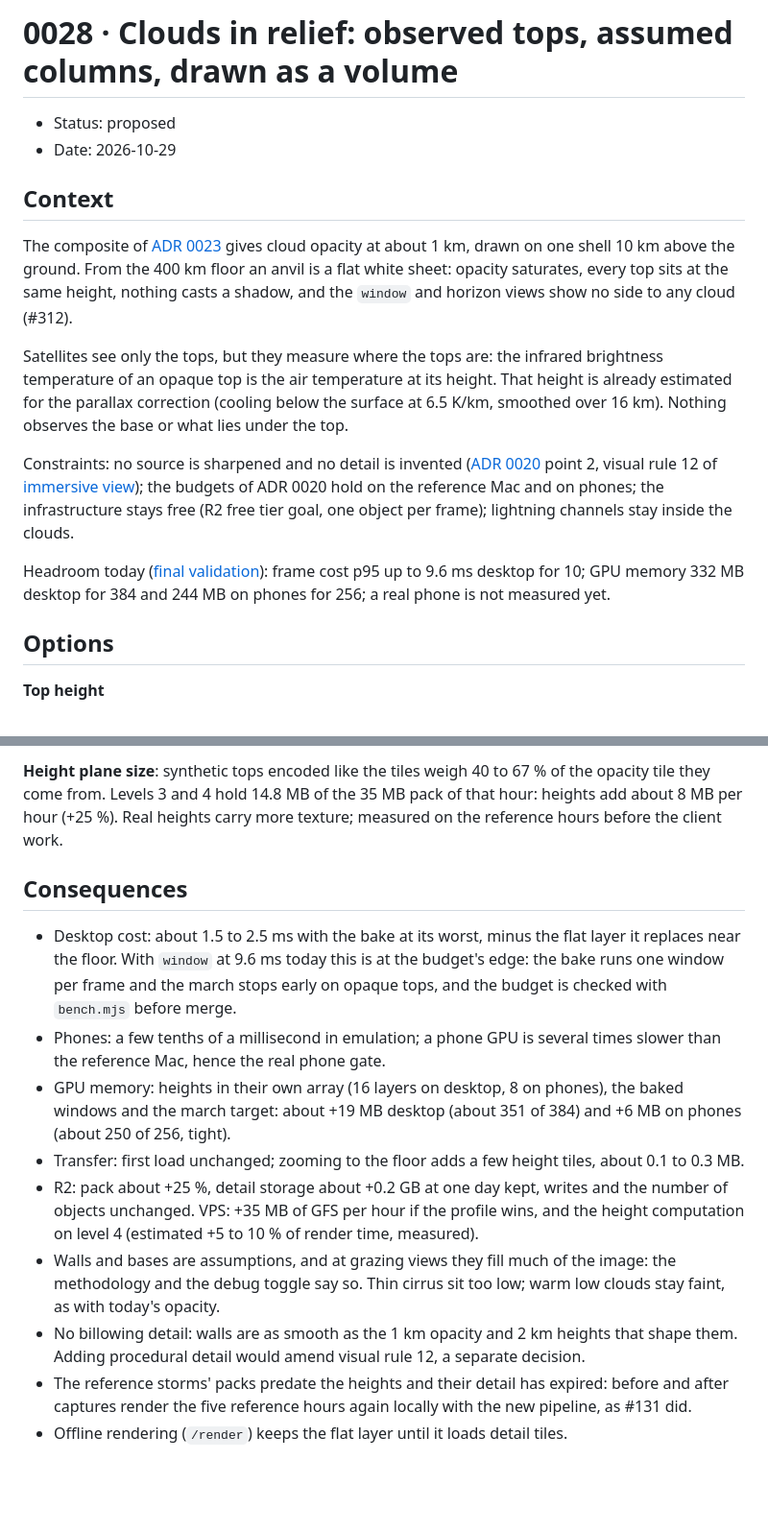
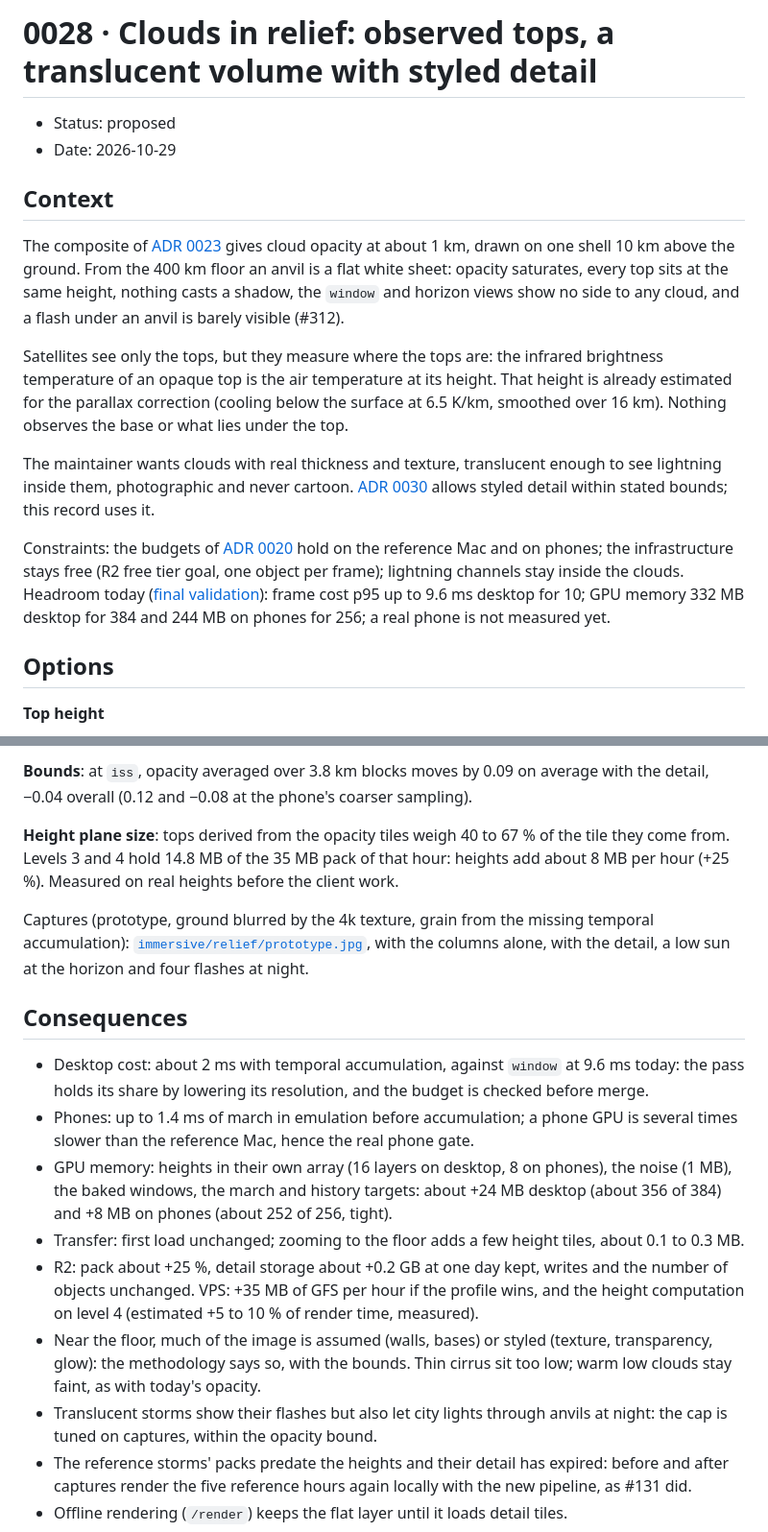
Before and after one commit to pierregc/scintille, a Markdown page: docs/adr/0028-cloud-relief.md, 2 parts joined by grey strips. Shown at 96% size. Drawn GitHub-style; blank space fills up the shorter version.

```diff
--- a/docs/adr/0028-cloud-relief.md
+++ b/docs/adr/0028-cloud-relief.md
@@ -1,4 +1,4 @@
-# 0028 · Clouds in relief: observed tops, assumed columns, drawn as a volume
+# 0028 · Clouds in relief: observed tops, a translucent volume with styled detail
 
 - Status: proposed
 - Date: 2026-10-29
@@ -7,22 +7,23 @@
 
 The composite of [ADR 0023](0023-composite-clouds.md) gives cloud opacity at about 1 km, drawn on
 one shell 10 km above the ground. From the 400 km floor an anvil is a flat white sheet: opacity
-saturates, every top sits at the same height, nothing casts a shadow, and the `window` and horizon
-views show no side to any cloud (#312).
+saturates, every top sits at the same height, nothing casts a shadow, the `window` and horizon
+views show no side to any cloud, and a flash under an anvil is barely visible (#312).
 
 Satellites see only the tops, but they measure where the tops are: the infrared brightness
 temperature of an opaque top is the air temperature at its height. That height is already
 estimated for the parallax correction (cooling below the surface at 6.5 K/km, smoothed over
 16 km). Nothing observes the base or what lies under the top.
 
-Constraints: no source is sharpened and no detail is invented ([ADR 0020](0020-immersive-storm-view.md)
-point 2, visual rule 12 of [immersive view](../immersive-view.md#visual-rules)); the budgets of
-ADR 0020 hold on the reference Mac and on phones; the infrastructure stays free (R2 free tier
-goal, one object per frame); lightning channels stay inside the clouds.
+The maintainer wants clouds with real thickness and texture, translucent enough to see lightning
+inside them, photographic and never cartoon. [ADR 0030](0030-bounded-aesthetic-license.md) allows
+styled detail within stated bounds; this record uses it.
 
-Headroom today ([final validation](../immersive-view.md#final-validation)): frame cost p95 up to
-9.6 ms desktop for 10; GPU memory 332 MB desktop for 384 and 244 MB on phones for 256; a real phone
-is not measured yet.
+Constraints: the budgets of [ADR 0020](0020-immersive-storm-view.md) hold on the reference Mac and
+on phones; the infrastructure stays free (R2 free tier goal, one object per frame); lightning
+channels stay inside the clouds. Headroom today ([final validation](../immersive-view.md#final-validation)):
+frame cost p95 up to 9.6 ms desktop for 10; GPU memory 332 MB desktop for 384 and 244 MB on phones
+for 256; a real phone is not measured yet.
 
 ## Options
 
@@ -155,30 +173,34 @@ full resolution: 0.2 to 0.4 ms.
 
-**Height plane size**: synthetic tops encoded like the tiles weigh 40 to 67 % of the opacity tile
-they come from. Levels 3 and 4 hold 14.8 MB of the 35 MB pack of that hour: heights add about
-8 MB per hour (+25 %). Real heights carry more texture; measured on the reference hours before
-the client work.
+**Bounds**: at `iss`, opacity averaged over 3.8 km blocks moves by 0.09 on average with the detail,
+−0.04 overall (0.12 and −0.08 at the phone's coarser sampling).
+
+**Height plane size**: tops derived from the opacity tiles weigh 40 to 67 % of the tile they come
+from. Levels 3 and 4 hold 14.8 MB of the 35 MB pack of that hour: heights add about 8 MB per hour
+(+25 %). Measured on real heights before the client work.
+
+Captures (prototype, ground blurred by the 4k texture, grain from the missing temporal
+accumulation): [`immersive/relief/prototype.jpg`](../immersive/relief/prototype.jpg), with the
+columns alone, with the detail, a low sun at the horizon and four flashes at night.
 
 ## Consequences
 
-- Desktop cost: about 1.5 to 2.5 ms with the bake at its worst, minus the flat layer it replaces
-  near the floor. With `window` at 9.6 ms today this is at the budget's edge: the bake runs one
-  window per frame and the march stops early on opaque tops, and the budget is checked with
-  `bench.mjs` before merge.
-- Phones: a few tenths of a millisecond in emulation; a phone GPU is several times slower than the
-  reference Mac, hence the real phone gate.
-- GPU memory: heights in their own array (16 layers on desktop, 8 on phones), the baked windows
-  and the march target: about +19 MB desktop (about 351 of 384) and +6 MB on phones (about 250 of
-  256, tight).
+- Desktop cost: about 2 ms with temporal accumulation, against `window` at 9.6 ms today: the pass
+  holds its share by lowering its resolution, and the budget is checked before merge.
+- Phones: up to 1.4 ms of march in emulation before accumulation; a phone GPU is several times
+  slower than the reference Mac, hence the real phone gate.
+- GPU memory: heights in their own array (16 layers on desktop, 8 on phones), the noise (1 MB),
+  the baked windows, the march and history targets: about +24 MB desktop (about 356 of 384) and
+  +8 MB on phones (about 252 of 256, tight).
 - Transfer: first load unchanged; zooming to the floor adds a few height tiles, about 0.1 to
   0.3 MB.
 - R2: pack about +25 %, detail storage about +0.2 GB at one day kept, writes and the number of
   objects unchanged. VPS: +35 MB of GFS per hour if the profile wins, and the height computation on
   level 4 (estimated +5 to 10 % of render time, measured).
-- Walls and bases are assumptions, and at grazing views they fill much of the image: the
-  methodology and the debug toggle say so. Thin cirrus sit too low; warm low clouds stay faint, as
-  with today's opacity.
-- No billowing detail: walls are as smooth as the 1 km opacity and 2 km heights that shape them.
-  Adding procedural detail would amend visual rule 12, a separate decision.
+- Near the floor, much of the image is assumed (walls, bases) or styled (texture, transparency,
+  glow): the methodology says so, with the bounds. Thin cirrus sit too low; warm low clouds stay
+  faint, as with today's opacity.
+- Translucent storms show their flashes but also let city lights through anvils at night: the cap
+  is tuned on captures, within the opacity bound.
 - The reference storms' packs predate the heights and their detail has expired: before and after
   captures render the five reference hours again locally with the new pipeline, as #131 did.
 - Offline rendering (`/render`) keeps the flat layer until it loads detail tiles.
```
Also changed, not shown: other parts of docs/adr/0028-cloud-relief.md (+71 -54 lines), docs/adr/0030-bounded-aesthetic-license.md (added, +56 -0 lines), docs/immersive/relief/prototype.jpg (added).
